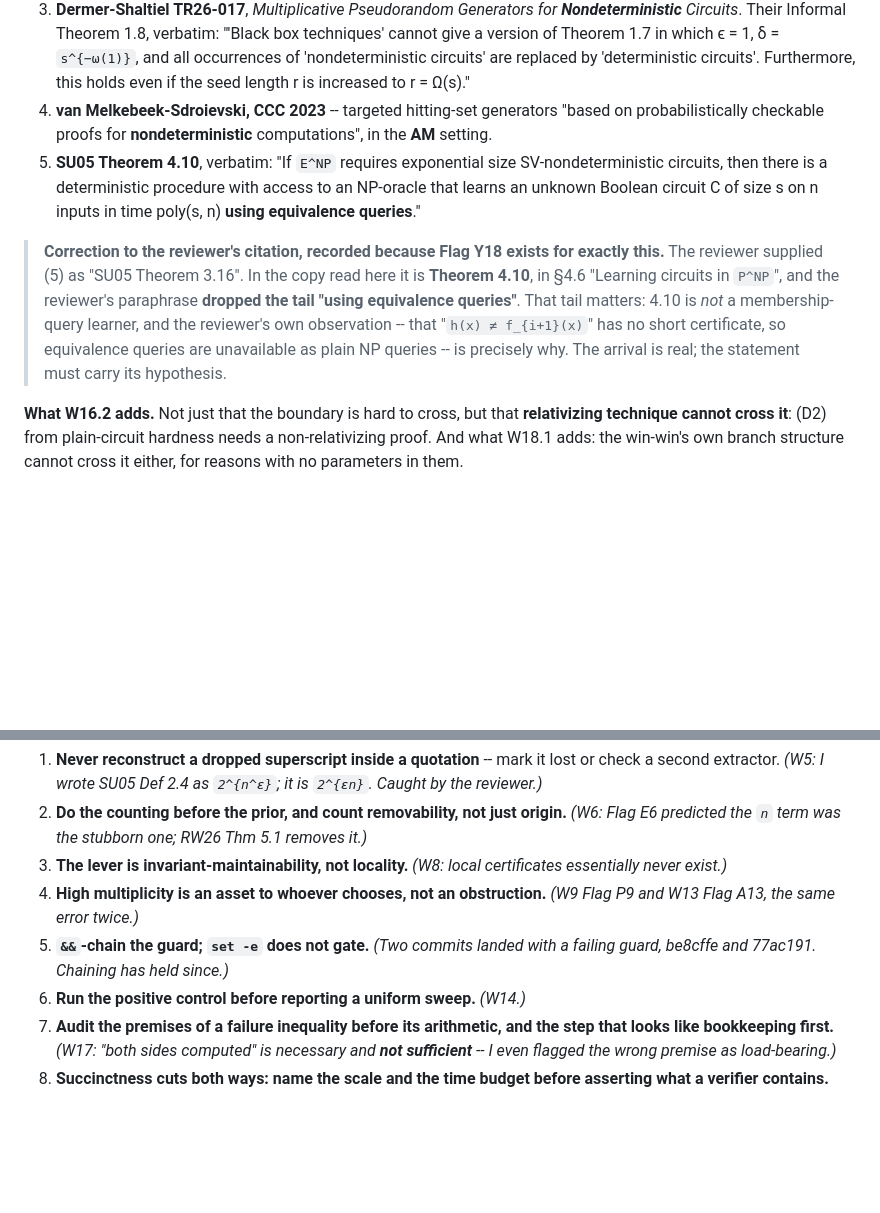
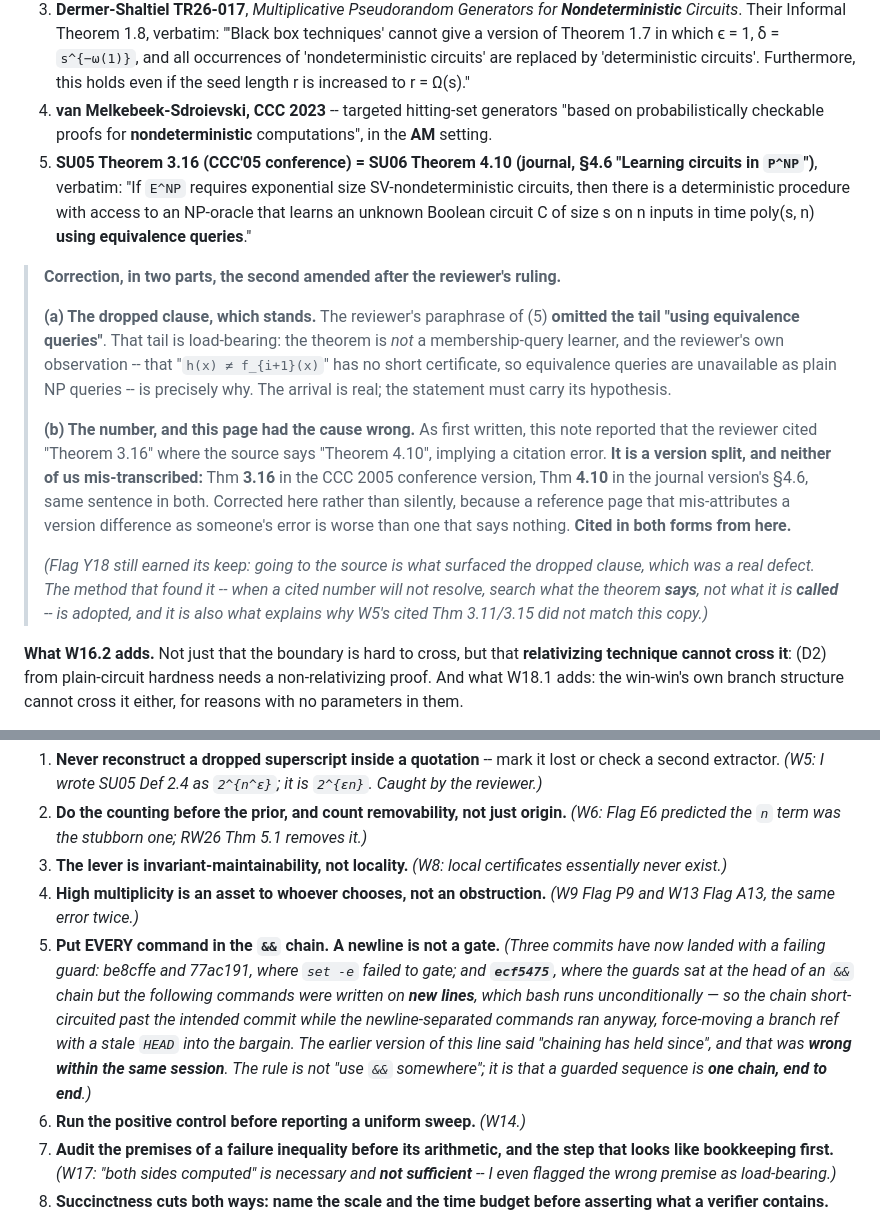
Before and after one commit to Recursive-Emergence/RE, a Markdown page: pvsnp/W_PROGRAM_state.md, 2 parts joined by grey strips. GitHub-like rendering; blank space fills up the shorter version.

Commit message:
W19 corrections: the SU05 number is a VERSION SPLIT, and the guard practice line was wrong within its own session
Two corrections to the program page, both made openly rather than silently.

1. THE SU05 LEARNER NUMBER. As first written, the page reported that the
reviewer cited "Theorem 3.16" where the source says "Theorem 4.10", implying a
citation error on its part. It is a VERSION SPLIT and neither of us
mis-transcribed: Theorem 3.16 in the CCC 2005 conference version, Theorem 4.10
in the journal version's section 4.6 "Learning circuits in P^NP", same sentence
in both. Cited in both forms from here. What STANDS: the reviewer's paraphrase
omitted "using equivalence queries", a real defect, since the theorem is NOT a
membership-query learner -- which is exactly why its own point holds that
"h(x) != f(x)" has no short certificate. A reference page that mis-attributes a
version difference as someone's error is worse than one that says nothing.

2. THE GUARD PRACTICE LINE, WHICH WAS FALSIFIED IN THE SAME SESSION THAT
WROTE IT. It read: "&&-chain the guard; set -e does not gate. (Two commits
landed with a failing guard, be8cffe and 77ac191. Chaining has held since.)"
The last clause is now false. Commit ecf5475 landed with a guard-REJECTED file
(U+21A6) because I put the guards at the head of an && chain and then wrote the
following commands on NEW LINES. Bash runs those unconditionally, so the chain
short-circuited past the intended commit while the newline tail ran anyway --
committing the rejected file and force-moving w19-program-state using a stale
HEAD, which mislabelled the W20 priors commit as the program page. Branch ref
restored to b159497 here.

The rule is restated accordingly: it is NOT "use && somewhere", it is that a
GUARDED SEQUENCE IS ONE CHAIN END TO END, every command included, no
newline-separated tails. This commit is itself run that way.

Claude-Session: https://claude.ai/code/session_015QLKxP23gtz11sirfWnxF8

```diff
--- a/pvsnp/W_PROGRAM_state.md
+++ b/pvsnp/W_PROGRAM_state.md
@@ -96,9 +96,15 @@ This is where the line has arrived from every direction it has taken. **Five ind
 2. **RW26 Question 5.3** (= (D2)), verbatim: "What is the weakest circuit lower bound assumption that implies `AVOID ∈ FP^NP_tt`?" -- with §1's minimality sentence and its "(not SVN circuits!)".
 3. **Dermer-Shaltiel TR26-017**, *Multiplicative Pseudorandom Generators for **Nondeterministic** Circuits*. Their Informal Theorem 1.8, verbatim: "'Black box techniques' cannot give a version of Theorem 1.7 in which ϵ = 1, δ = `s^{−ω(1)}`, and all occurrences of 'nondeterministic circuits' are replaced by 'deterministic circuits'. Furthermore, this holds even if the seed length r is increased to r = Ω(s)."
 4. **van Melkebeek-Sdroievski, CCC 2023** -- targeted hitting-set generators "based on probabilistically checkable proofs for **nondeterministic** computations", in the **AM** setting.
-5. **SU05 Theorem 4.10**, verbatim: "If `E^NP` requires exponential size SV-nondeterministic circuits, then there is a deterministic procedure with access to an NP-oracle that learns an unknown Boolean circuit C of size s on n inputs in time poly(s, n) **using equivalence queries**."
+5. **SU05 Theorem 3.16 (CCC'05 conference) = SU06 Theorem 4.10 (journal, §4.6 "Learning circuits in `P^NP`")**, verbatim: "If `E^NP` requires exponential size SV-nondeterministic circuits, then there is a deterministic procedure with access to an NP-oracle that learns an unknown Boolean circuit C of size s on n inputs in time poly(s, n) **using equivalence queries**."
 
-> **Correction to the reviewer's citation, recorded because Flag Y18 exists for exactly this.** The reviewer supplied (5) as "SU05 Theorem 3.16". In the copy read here it is **Theorem 4.10**, in §4.6 "Learning circuits in `P^NP`", and the reviewer's paraphrase **dropped the tail "using equivalence queries"**. That tail matters: 4.10 is *not* a membership-query learner, and the reviewer's own observation -- that "`h(x) ≠ f_{i+1}(x)`" has no short certificate, so equivalence queries are unavailable as plain NP queries -- is precisely why. The arrival is real; the statement must carry its hypothesis.
+> **Correction, in two parts, the second amended after the reviewer's ruling.**
+>
+> **(a) The dropped clause, which stands.** The reviewer's paraphrase of (5) **omitted the tail "using equivalence queries"**. That tail is load-bearing: the theorem is *not* a membership-query learner, and the reviewer's own observation -- that "`h(x) ≠ f_{i+1}(x)`" has no short certificate, so equivalence queries are unavailable as plain NP queries -- is precisely why. The arrival is real; the statement must carry its hypothesis.
+>
+> **(b) The number, and this page had the cause wrong.** As first written, this note reported that the reviewer cited "Theorem 3.16" where the source says "Theorem 4.10", implying a citation error. **It is a version split, and neither of us mis-transcribed:** Thm **3.16** in the CCC 2005 conference version, Thm **4.10** in the journal version's §4.6, same sentence in both. Corrected here rather than silently, because a reference page that mis-attributes a version difference as someone's error is worse than one that says nothing. **Cited in both forms from here.**
+>
+> *(Flag Y18 still earned its keep: going to the source is what surfaced the dropped clause, which was a real defect. The method that found it -- when a cited number will not resolve, search what the theorem **says**, not what it is **called** -- is adopted, and it is also what explains why W5's cited Thm 3.11/3.15 did not match this copy.)*
 
 **What W16.2 adds.** Not just that the boundary is hard to cross, but that **relativizing technique cannot cross it**: (D2) from plain-circuit hardness needs a non-relativizing proof. And what W18.1 adds: the win-win's own branch structure cannot cross it either, for reasons with no parameters in them.
 
@@ -129,7 +135,7 @@ This is where the line has arrived from every direction it has taken. **Five ind
 2. **Do the counting before the prior, and count removability, not just origin.** *(W6: Flag E6 predicted the `n` term was the stubborn one; RW26 Thm 5.1 removes it.)*
 3. **The lever is invariant-maintainability, not locality.** *(W8: local certificates essentially never exist.)*
 4. **High multiplicity is an asset to whoever chooses, not an obstruction.** *(W9 Flag P9 and W13 Flag A13, the same error twice.)*
-5. **`&&`-chain the guard; `set -e` does not gate.** *(Two commits landed with a failing guard, be8cffe and 77ac191. Chaining has held since.)*
+5. **Put EVERY command in the `&&` chain. A newline is not a gate.** *(Three commits have now landed with a failing guard: be8cffe and 77ac191, where `set -e` failed to gate; and **`ecf5475`**, where the guards sat at the head of an `&&` chain but the following commands were written on **new lines**, which bash runs unconditionally — so the chain short-circuited past the intended commit while the newline-separated commands ran anyway, force-moving a branch ref with a stale `HEAD` into the bargain. The earlier version of this line said "chaining has held since", and that was **wrong within the same session**. The rule is not "use `&&` somewhere"; it is that a guarded sequence is **one chain, end to end**.)*
 6. **Run the positive control before reporting a uniform sweep.** *(W14.)*
 7. **Audit the premises of a failure inequality before its arithmetic, and the step that looks like bookkeeping first.** *(W17: "both sides computed" is necessary and **not sufficient** -- I even flagged the wrong premise as load-bearing.)*
 8. **Succinctness cuts both ways: name the scale and the time budget before asserting what a verifier contains.** *(W17 it shrank the verifier and killed Lemma W17.1; W18 it forced circuit evaluation and killed my refutation. Same property, same construction, opposite directions.)*
```
